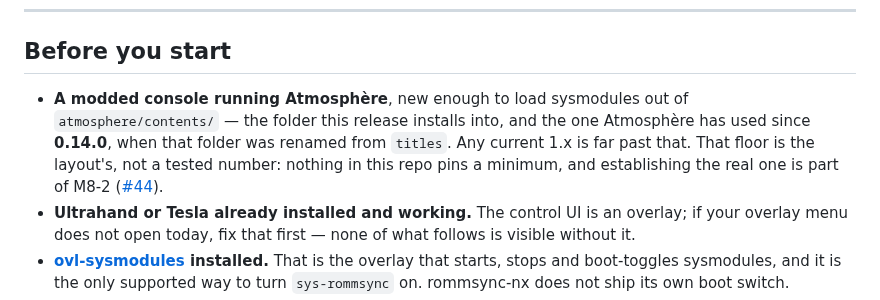
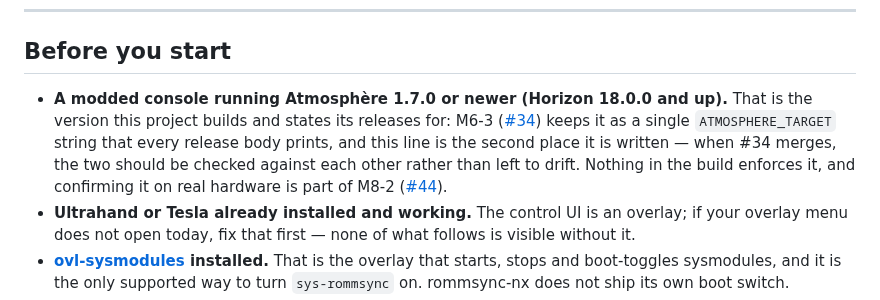
Before and after one commit to armaatus/rommsync-nx, a Markdown page: docs/INSTALL.md, the part around the change. GitHub-like rendering.

Commit message:
M6-4: name the Atmosphere target #34 defines, not a floor derived from the layout
Review round 3. #35's body says the number lives in ATMOSPHERE_TARGET in
scripts/release-notes.sh; that file is on #34's branch and not on main,
which is why this guide derived a floor from the install layout instead.
Deriving a second, different number is the rot #35 warned about, so the
guide now states what #34 defines -- Atmosphere 1.7.0 or newer (Horizon
18.0.0 and up) -- and says outright that it is the second copy.

Tracker, all corrected in place: #35's "What #34 landed" section was
written in the past tense about an unmerged branch; #33, #38 and #44
each carried "docs/INSTALL.md (M6-4, merged)" while this PR is still in
review; and #34 now records the two edges that follow -- extend
docs.install to check the guide against ATMOSPHERE_TARGET once that file
is on main, and link the guide from the release notes.

```diff
--- a/docs/INSTALL.md
+++ b/docs/INSTALL.md
@@ -19,13 +19,14 @@ you have installed homebrew on a Switch before and have never seen RomM.
 
 ## Before you start
 
-- **A modded console running Atmosphère**, new enough to load sysmodules out of
-  `atmosphere/contents/` — the folder this release installs into, and the one
-  Atmosphère has used since **0.14.0**, when that folder was renamed from
-  `titles`.
-  Any current 1.x is far past that. That floor is the layout's, not a tested
-  number: nothing in this repo pins a minimum, and establishing the real one is
-  part of M8-2 ([#44](https://github.com/armaatus/rommsync-nx/issues/44)).
+- **A modded console running Atmosphère 1.7.0 or newer (Horizon 18.0.0 and
+  up).** That is the version this project builds and states its releases for:
+  M6-3 ([#34](https://github.com/armaatus/rommsync-nx/issues/34)) keeps it as a
+  single `ATMOSPHERE_TARGET` string that every release body prints, and this
+  line is the second place it is written — when #34 merges, the two should be
+  checked against each other rather than left to drift. Nothing in the build
+  enforces it, and confirming it on real hardware is part of M8-2
+  ([#44](https://github.com/armaatus/rommsync-nx/issues/44)).
 - **Ultrahand or Tesla already installed and working.** The control UI is an
   overlay; if your overlay menu does not open today, fix that first — none of
   what follows is visible without it.
```
